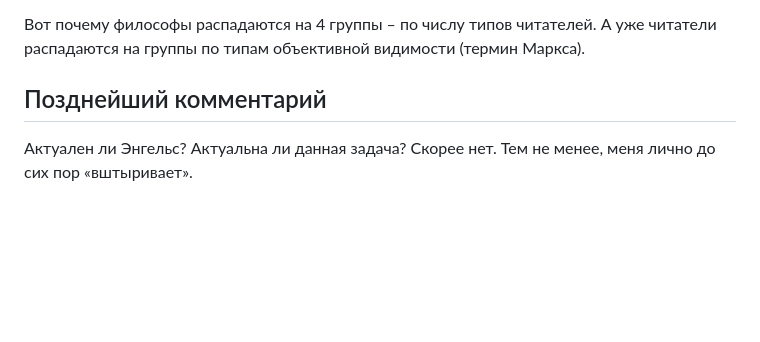
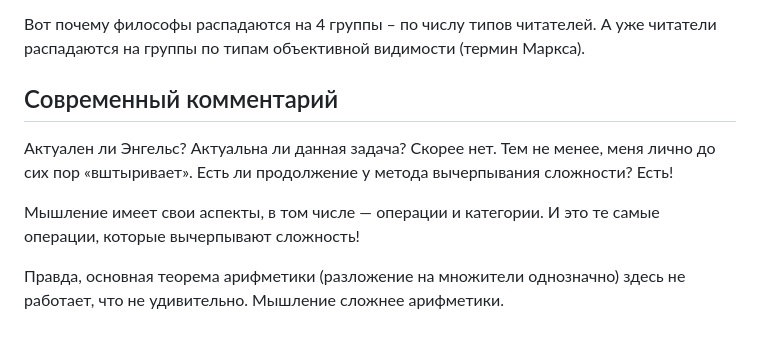
Before and after one commit to jfeldman777/open, a Markdown page: 2. Задача Энгельса-Фельдмана.md, the part around one of its changes. Drawn GitHub-style; blank space fills up the shorter version.

```diff
--- a/2. Задача Энгельса-Фельдмана.md
+++ b/2. Задача Энгельса-Фельдмана.md
@@ -103,6 +103,10 @@
 
 Вот почему философы распадаются на 4 группы – по числу типов читателей. А уже читатели распадаются на группы по типам объективной видимости (термин Маркса).
 
-## Позднейший комментарий
+## Современный комментарий
 
-Актуален ли Энгельс? Актуальна ли данная задача? Скорее нет. Тем не менее, меня лично до сих пор «вштыривает».
+Актуален ли Энгельс? Актуальна ли данная задача? Скорее нет. Тем не менее, меня лично до сих пор «вштыривает». Есть ли продолжение у метода вычерпывания сложности? Есть!
+
+Мышление имеет свои аспекты, в том числе — операции и категории. И это те самые операции, которые вычерпывают сложность!
+
+Правда, основная теорема арифметики (разложение на множители однозначно) здесь не работает, что не удивительно. Мышление сложнее арифметики.
```
Also changed, not shown: other parts of 2. Задача Энгельса-Фельдмана.md (+4 -4 lines), 1. Умный, славный, мертвый.md (+3 -3 lines).
